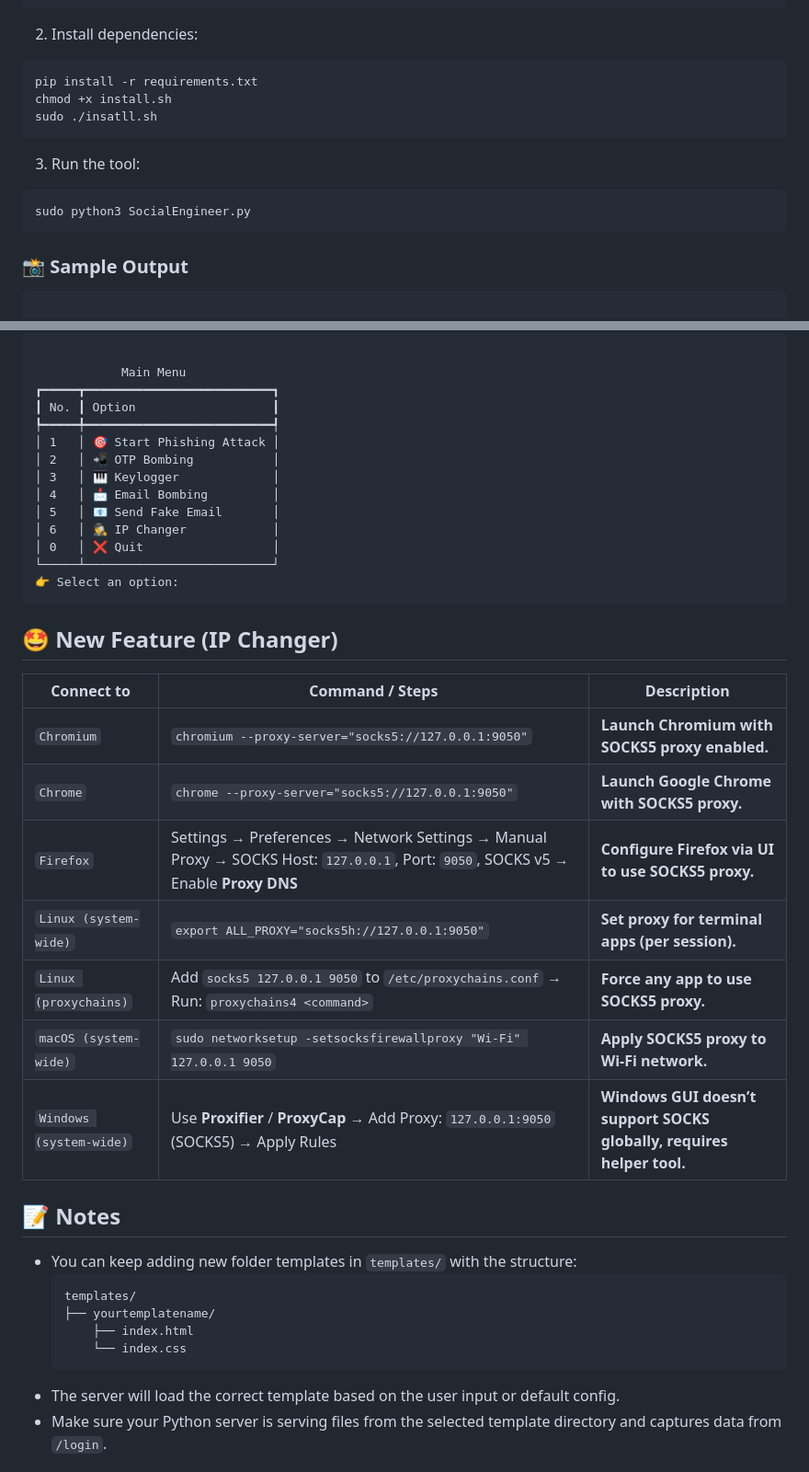
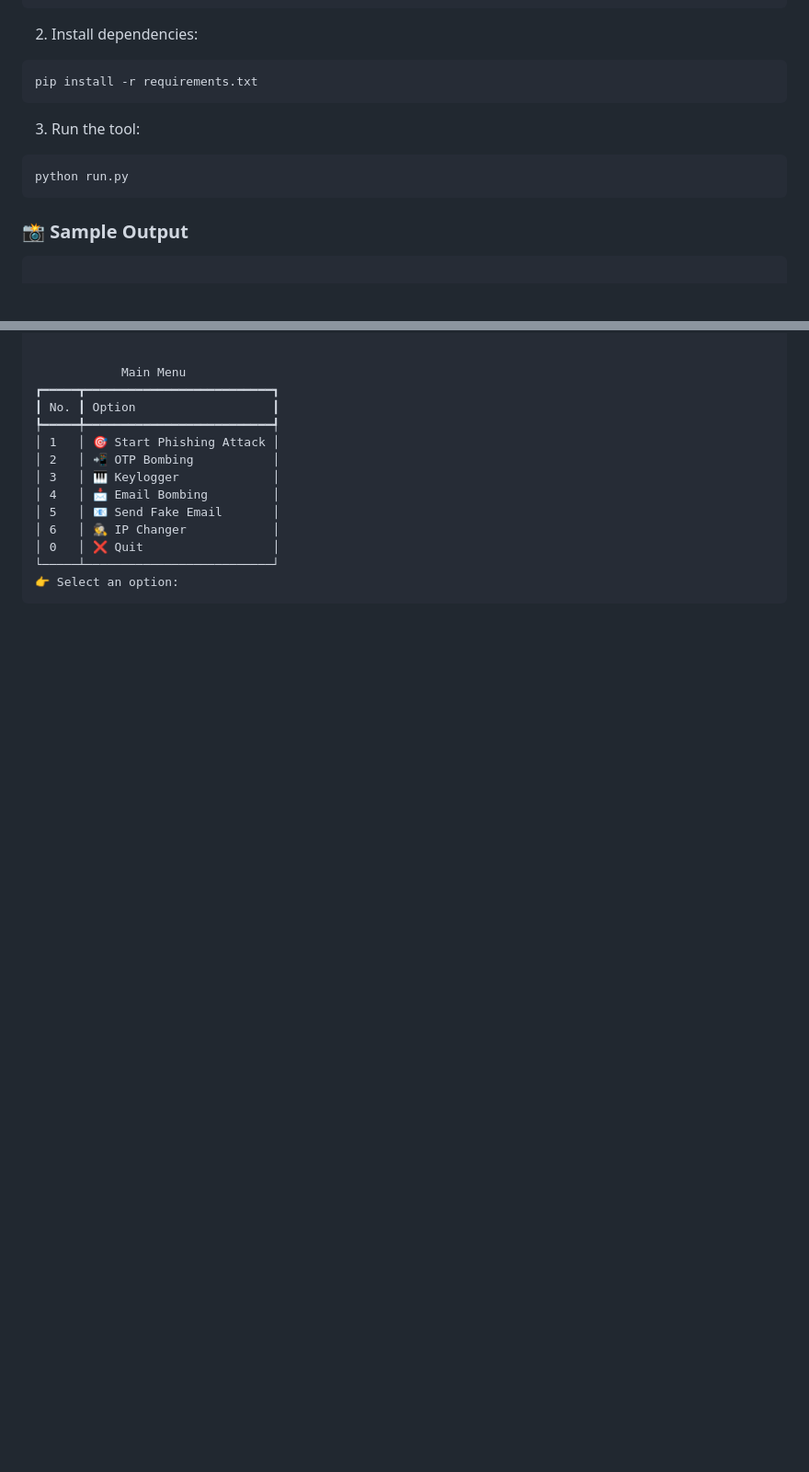
Before and after one commit to MineFartS/Social-Engineering-Toolkit, a Markdown page: README.md, 2 parts joined by grey strips. Shown: that part at 92% size. GitHub-like rendering; blank space fills up the shorter version.

````diff
--- a/README.md
+++ b/README.md
@@ -87,12 +38,10 @@ cd SocialEngineer
 pip install -r requirements.txt
-chmod +x install.sh
-sudo ./insatll.sh
 ```
 
 3. Run the tool:
 
-```bash
-sudo python3 SocialEngineer.py
+```
+python run.py
 ```
 
 ### 📸 Sample Output
@@ -125,35 +74,3 @@ sudo python3 SocialEngineer.py
 └─────┴──────────────────────────┘
 👉 Select an option:
 ```
-
-## 🤩 New Feature (IP Changer)
-
-
-| Connect to              | Command / Steps                                                                                                                   | Description                                                           |
-| ----------------------- | --------------------------------------------------------------------------------------------------------------------------------- | --------------------------------------------------------------------- |
-| `Chromium`              | `chromium --proxy-server="socks5://127.0.0.1:9050"`                                                                               | **Launch Chromium with SOCKS5 proxy enabled.**                        |
-| `Chrome`                | `chrome --proxy-server="socks5://127.0.0.1:9050"`                                                                                 | **Launch Google Chrome with SOCKS5 proxy.**                           |
-| `Firefox`               | Settings → Preferences → Network Settings → Manual Proxy → SOCKS Host: `127.0.0.1`, Port: `9050`, SOCKS v5 → Enable **Proxy DNS** | **Configure Firefox via UI to use SOCKS5 proxy.**                     |
-| `Linux (system-wide)`   | `export ALL_PROXY="socks5h://127.0.0.1:9050"`                                                                                     | **Set proxy for terminal apps (per session).**                        |
-| `Linux (proxychains)`   | Add `socks5 127.0.0.1 9050` to `/etc/proxychains.conf` → Run: `proxychains4 <command>`                                            | **Force any app to use SOCKS5 proxy.**                                |
-| `macOS (system-wide)`   | `sudo networksetup -setsocksfirewallproxy "Wi-Fi" 127.0.0.1 9050`                                                                 | **Apply SOCKS5 proxy to Wi-Fi network.**                              |
-| `Windows (system-wide)` | Use **Proxifier** / **ProxyCap** → Add Proxy: `127.0.0.1:9050` (SOCKS5) → Apply Rules                                             | **Windows GUI doesn’t support SOCKS globally, requires helper tool.** |
-
-
-
-
-## 📝 Notes
-
-- You can keep adding new folder templates in `templates/` with the structure:
-  ```
-  templates/
-  ├── yourtemplatename/
-      ├── index.html
-      └── index.css
-  ```
-- The server will load the correct template based on the user input or default config.
-- Make sure your Python server is serving files from the selected template directory and captures data from `/login`.
-
-
-
-
````
Also changed, not shown: other parts of README.md (+9 -121 lines).
